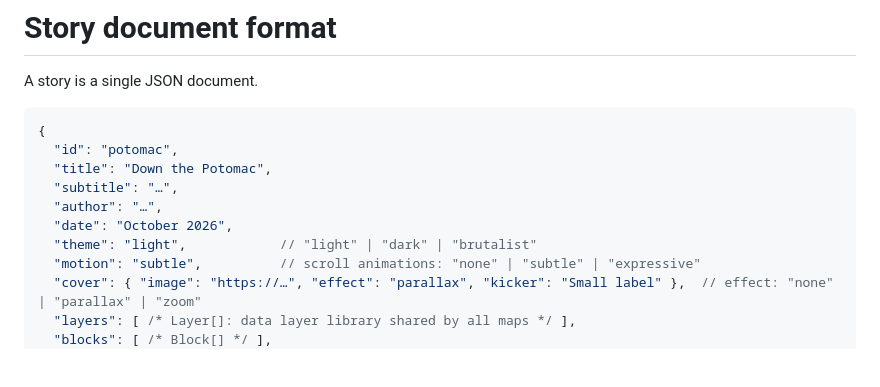
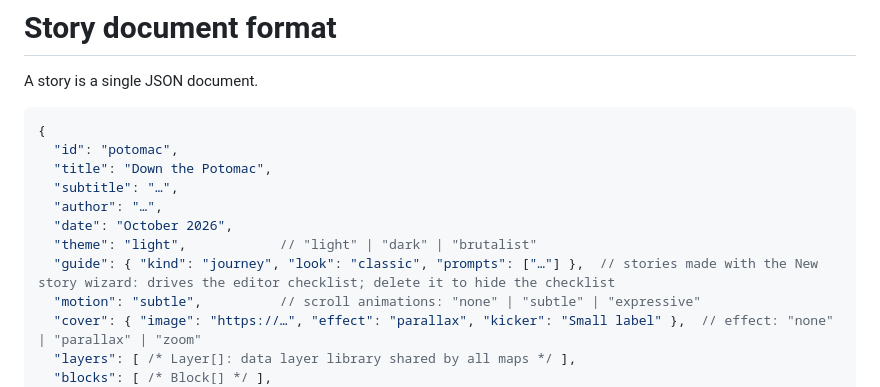
Before and after one commit to chrispy90/waymark, a Markdown page: docs/SCHEMA.md, the part around the change. Rendered like a GitHub page; blank space fills up the shorter version.

```diff
--- a/docs/SCHEMA.md
+++ b/docs/SCHEMA.md
@@ -10,6 +10,7 @@ A story is a single JSON document.
   "author": "…",
   "date": "October 2026",
   "theme": "light",            // "light" | "dark" | "brutalist"
+  "guide": { "kind": "journey", "look": "classic", "prompts": ["…"] },  // stories made with the New story wizard: drives the editor checklist; delete it to hide the checklist
   "motion": "subtle",          // scroll animations: "none" | "subtle" | "expressive"
   "cover": { "image": "https://…", "effect": "parallax", "kicker": "Small label" },  // effect: "none" | "parallax" | "zoom"
   "layers": [ /* Layer[]: data layer library shared by all maps */ ],
```
Also changed, not shown: CHANGELOG.md (+5 -1 lines), README.md (+14 -10 lines), docs/media/templates.png (deleted), docs/media/wizard.png (added), 10 other files.
